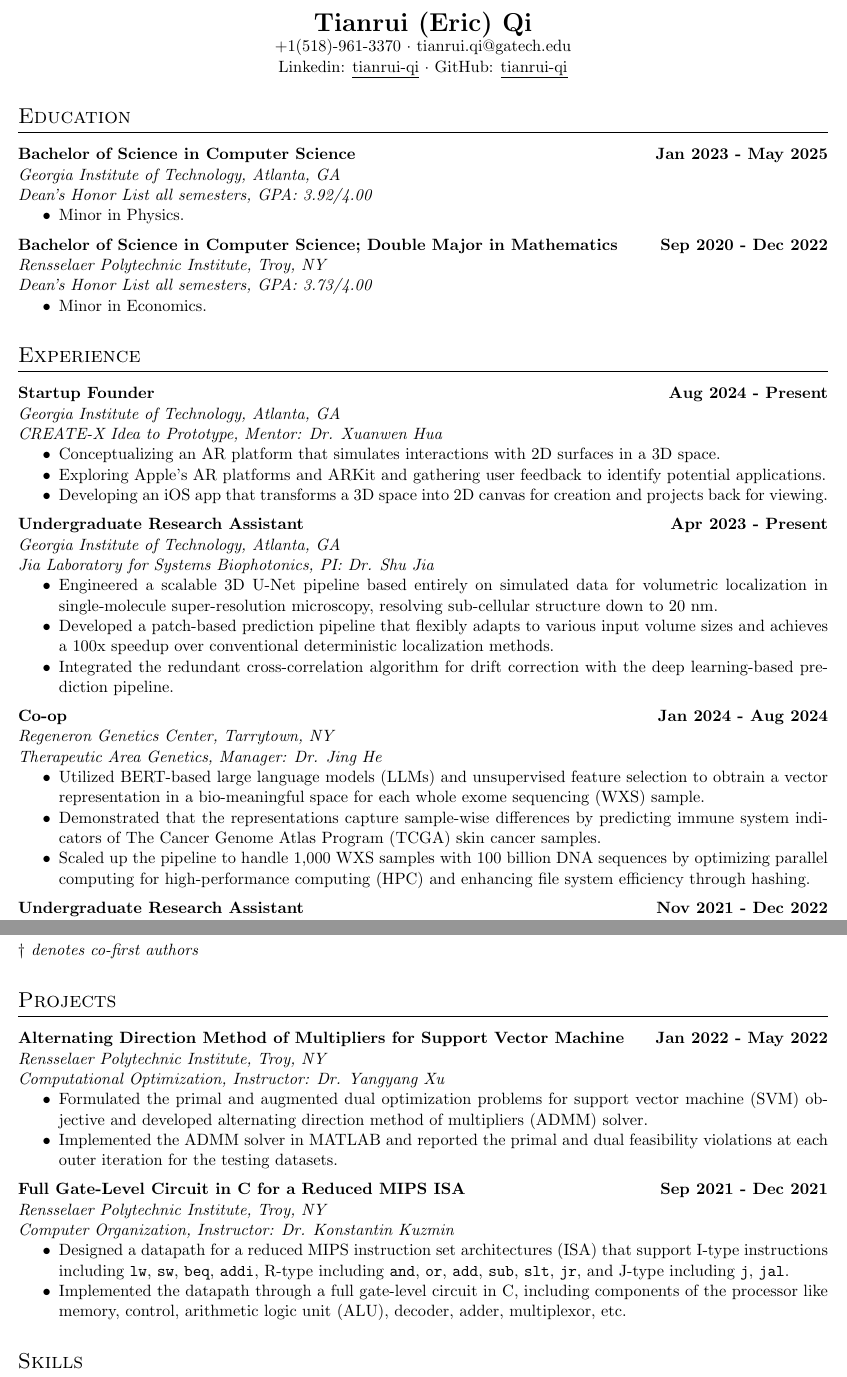
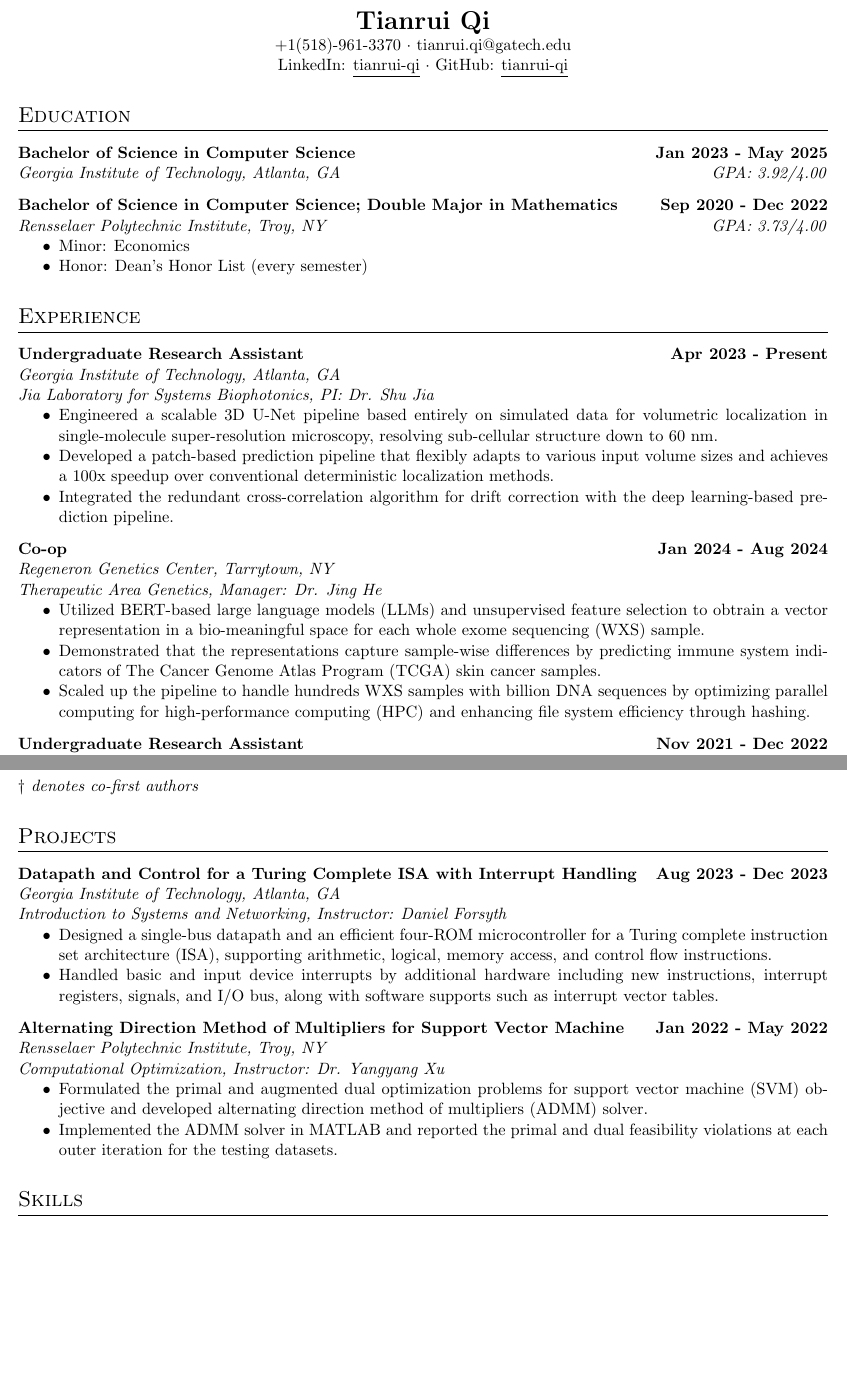
Before and after one commit to tianrui-qi/tianrui-qi, a LaTeX CV (cv.tex): two parts of pages 1 and 2 of 2, joined at a grey line, cut so that both start at the same text, the shorter picture padded with empty space. Compiled offline with pdfLaTeX.

Commit message:
CV: remove Startup and MIPS-ISA, add LC2222a-ISA

```diff
--- a/cv.tex
+++ b/cv.tex
@@ -8,7 +8,7 @@
 % section setting
 \titleformat{\section}{\scshape\Large}{}{0em}{}[\titlerule]
 % vsapce between subsection
-\newcommand{\subsectionvspace}{\vspace{6pt}}
+\newcommand{\subsectionvspace}{\vspace{8pt}}
 % line space of item same to default line space of the body paragraph
 \setlist[itemize]{noitemsep, topsep=0pt}
 % no automatic indentation at the beginning of the body paragraph
@@ -19,12 +19,12 @@
 
 
 \begin{center}
-    \textbf{\LARGE Tianrui (Eric) Qi} \\
+    \textbf{\LARGE Tianrui Qi} \\
     +1(518)-961-3370
     $\cdot$
     tianrui.qi@gatech.edu
     \\
-    Linkedin: \href{https://www.linkedin.com/in/tianrui-qi/}{\underline{tianrui-qi}}
+    LinkedIn: \href{https://www.linkedin.com/in/tianrui-qi/}{\underline{tianrui-qi}}
     $\cdot$
     GitHub: \href{https://github.com/tianrui-qi}{\underline{tianrui-qi}}
 \end{center}
@@ -35,44 +35,45 @@
 
     \textbf{Bachelor of Science in Computer Science} \hfill
     \textbf{Jan 2023 - May 2025} \\
-    \textit{Georgia Institute of Technology, Atlanta, GA} \\
-    \textit{Dean's Honor List all semesters, GPA: 3.92/4.00}
-    \begin{itemize}
-        \item Minor in Physics.
-    \end{itemize}
+    \textit{Georgia Institute of Technology, Atlanta, GA} \hfill
+    \textit{GPA: 3.92/4.00}
+    % \begin{itemize}
+    %     \item Honor: President's Undergraduate Research Awards
+    % \end{itemize}
 
     \subsectionvspace
 
     \textbf{Bachelor of Science in Computer Science; Double Major in Mathematics} \hfill
     \textbf{Sep 2020 - Dec 2022} \\
-    \textit{Rensselaer Polytechnic Institute, Troy, NY} \\
-    \textit{Dean's Honor List all semesters, GPA: 3.73/4.00}
+    \textit{Rensselaer Polytechnic Institute, Troy, NY} \hfill
+    \textit{GPA: 3.73/4.00}
     \begin{itemize}
-        \item Minor in Economics.
+        \item Minor: Economics
+        \item Honor: Dean's Honor List (every semester)
     \end{itemize}
 
 
 \section{Experience}
 
 
-    \textbf{Startup Founder} \hfill
-    \textbf{Aug 2024 - Present} \\
-    \textit{Georgia Institute of Technology, Atlanta, GA} \\
-    \textit{CREATE-X Idea to Prototype, Mentor: Dr. Xuanwen Hua}
-    \begin{itemize}
-        \item Conceptualizing an AR platform that simulates interactions with 2D surfaces in a 3D space.
-        \item Exploring Apple's AR platforms and ARKit and gathering user feedback to identify potential applications.
-        \item Developing an iOS app that transforms a 3D space into 2D canvas for creation and projects back for viewing.
-    \end{itemize}
+    % \textbf{Startup Founder} \hfill
+    % \textbf{Aug 2024 - Present} \\
+    % \textit{Georgia Institute of Technology, Atlanta, GA} \\
+    % \textit{CREATE-X Idea to Prototype, Mentor: Dr. Xuanwen Hua}
+    % \begin{itemize}
+    %     \item Conceptualizing an AR platform that simulates interactions with 2D surfaces in a 3D space.
+    %     \item Exploring Apple's AR platforms and ARKit and gathering user feedback to identify potential applications.
+    %     \item Developing an iOS app that transforms a 3D space into 2D canvas for creation and projects back for viewing.
+    % \end{itemize}
 
-    \subsectionvspace
+    % \subsectionvspace
 
     \textbf{Undergraduate Research Assistant} \hfill
     \textbf{Apr 2023 - Present} \\
     \textit{Georgia Institute of Technology, Atlanta, GA} \\
     \textit{Jia Laboratory for Systems Biophotonics, PI: Dr. Shu Jia}
     \begin{itemize}
-        \item Engineered a scalable 3D U-Net pipeline based entirely on simulated data for volumetric localization in single-molecule super-resolution microscopy, resolving sub-cellular structure down to 20 nm.
+        \item Engineered a scalable 3D U-Net pipeline based entirely on simulated data for volumetric localization in single-molecule super-resolution microscopy, resolving sub-cellular structure down to 60 nm.
         \item Developed a patch-based prediction pipeline that flexibly adapts to various input volume sizes and achieves a 100x speedup over conventional deterministic localization methods.
         \item Integrated the redundant cross-correlation algorithm for drift correction with the deep learning-based prediction pipeline.
     \end{itemize}
@@ -86,7 +87,7 @@
     \begin{itemize}
         \item Utilized BERT-based large language models (LLMs) and unsupervised feature selection to obtrain a vector representation in a bio-meaningful space for each whole exome sequencing (WXS) sample.
         \item Demonstrated that the representations capture sample-wise differences by predicting immune system indicators of The Cancer Genome Atlas Program (TCGA) skin cancer samples.
-        \item Scaled up the pipeline to handle 1,000 WXS samples with 100 billion DNA sequences by optimizing parallel computing for high-performance computing (HPC) and enhancing file system efficiency through hashing.
+        \item Scaled up the pipeline to handle hundreds WXS samples with billion DNA sequences by optimizing parallel computing for high-performance computing (HPC) and enhancing file system efficiency through hashing.
     \end{itemize}
 
     \subsectionvspace
@@ -130,6 +131,17 @@
 \section{Projects}
 
 
+    \textbf{Datapath and Control for a Turing Complete ISA with Interrupt Handling} \hfill
+    \textbf{Aug 2023 - Dec 2023} \\
+    \textit{Georgia Institute of Technology, Atlanta, GA} \\
+    \textit{Introduction to Systems and Networking, Instructor: Daniel Forsyth}
+    \begin{itemize}
+        \item Designed a single-bus datapath and an efficient four-ROM microcontroller for a Turing complete instruction set architecture (ISA), supporting arithmetic, logical, memory access, and control flow instructions.
+        \item Handled basic and input device interrupts by additional hardware including new instructions, interrupt registers, signals, and I/O bus, along with software supports such as interrupt vector tables.
+    \end{itemize}
+
+    \subsectionvspace
+
     \textbf{Alternating Direction Method of Multipliers for Support Vector Machine} \hfill
     \textbf{Jan 2022 - May 2022} \\
     \textit{Rensselaer Polytechnic Institute, Troy, NY} \\
@@ -139,16 +151,27 @@
         \item Implemented the ADMM solver in MATLAB and reported the primal and dual feasibility violations at each outer iteration for the testing datasets.
     \end{itemize}
 
-    \subsectionvspace
+    % \subsectionvspace
 
-    \textbf{Full Gate-Level Circuit in C for a Reduced MIPS ISA} \hfill
-    \textbf{Sep 2021 - Dec 2021} \\
-    \textit{Rensselaer Polytechnic Institute, Troy, NY} \\
-    \textit{Computer Organization, Instructor: Dr. Konstantin Kuzmin}
-    \begin{itemize}
-        \item Designed a datapath for a reduced MIPS instruction set architectures (ISA) that support I-type instructions including \verb|lw|, \verb|sw|, \verb|beq|, \verb|addi|, R-type including \verb|and|, \verb|or|, \verb|add|, \verb|sub|, \verb|slt|, \verb|jr|, and J-type including \verb|j|, \verb|jal|.
-        \item Implemented the datapath through a full gate-level circuit in C, including components of the processor like memory, control, arithmetic logic unit (ALU), decoder, adder, multiplexor, etc.
-    \end{itemize}
+    % \textbf{Windows of Susceptibility Analysis for Brain Diseases} \hfill
+    % \textbf{Jan 2022 - May 2022} \\
+    % \textit{Rensselaer Polytechnic Institute, Troy, NY} \\
+    % \textit{Data Mathematics, Instructor: Dr. Kristin Bennett}
+    % \begin{itemize}
+    %     \item Performed the windows of susceptibility analysis based on mouse data from a similar brain-in-a-dish model for mice using R with k-means clustering and principal component analysis (PCA).
+    %     \item Analyzed the same sets of microcephaly-associated genes and Zika-associated genes and detected similar windows of susceptibility for Microcephaly and Zika-induced microcephaly in mice as in humans.
+    % \end{itemize}
+
+    % \subsectionvspace
+
+    % \textbf{Full Gate-Level Circuit in C for a Reduced MIPS ISA} \hfill
+    % \textbf{Aug 2021 - Dec 2021} \\
+    % \textit{Rensselaer Polytechnic Institute, Troy, NY} \\
+    % \textit{Computer Organization, Instructor: Dr. Konstantin Kuzmin}
+    % \begin{itemize}
+    %     \item Designed a datapath for a reduced MIPS instruction set architectures (ISA) that support I-type instructions including \verb|lw|, \verb|sw|, \verb|beq|, \verb|addi|, R-type including \verb|and|, \verb|or|, \verb|add|, \verb|sub|, \verb|slt|, \verb|jr|, and J-type including \verb|j|, \verb|jal|.
+    %     \item Implemented the datapath through a full gate-level circuit in C, including components of the processor like memory, control, arithmetic logic unit (ALU), decoder, adder, multiplexor, etc.
+    % \end{itemize}
 
 
 \section{Skills}
```
Also changed, not shown: cv.pdf.
